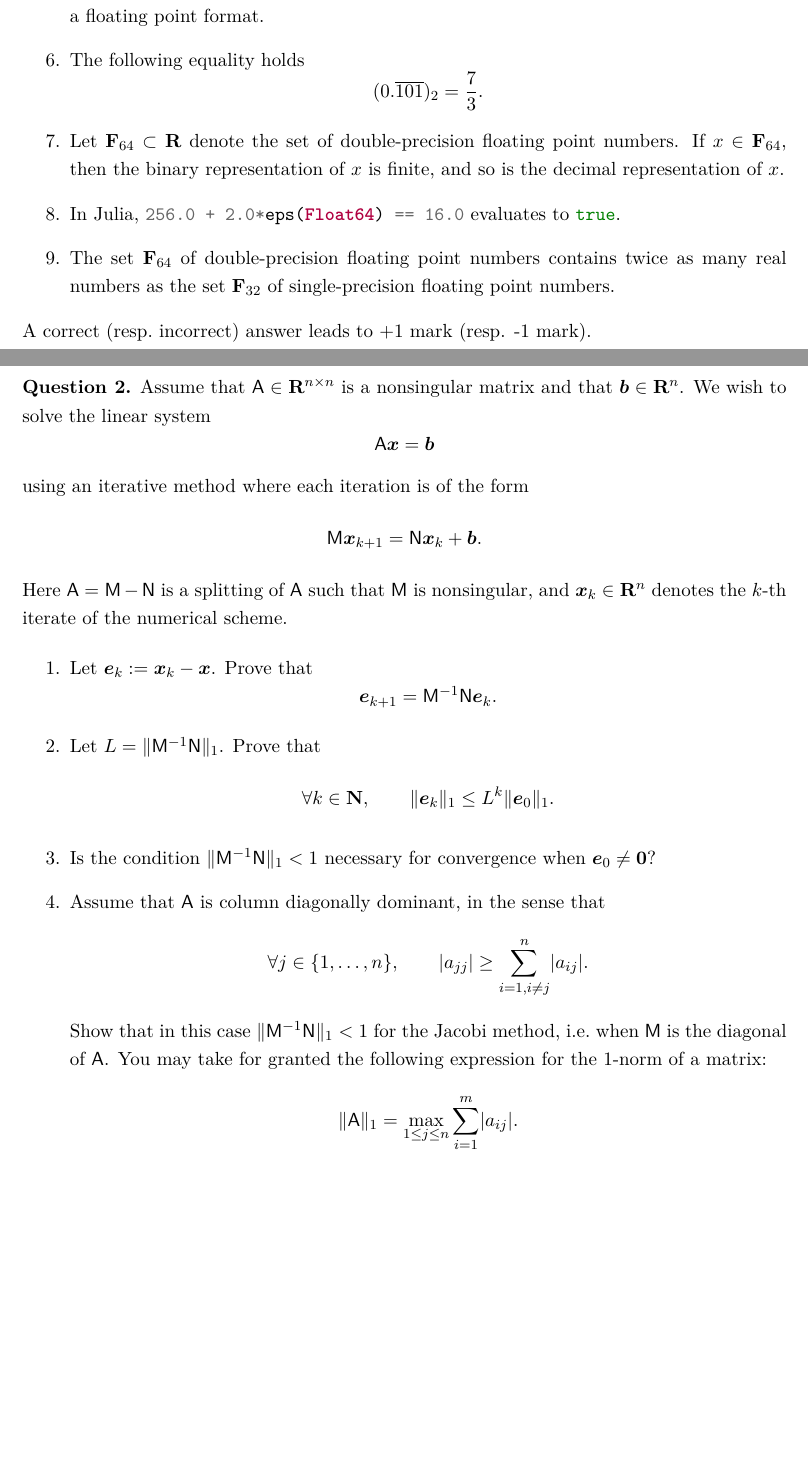
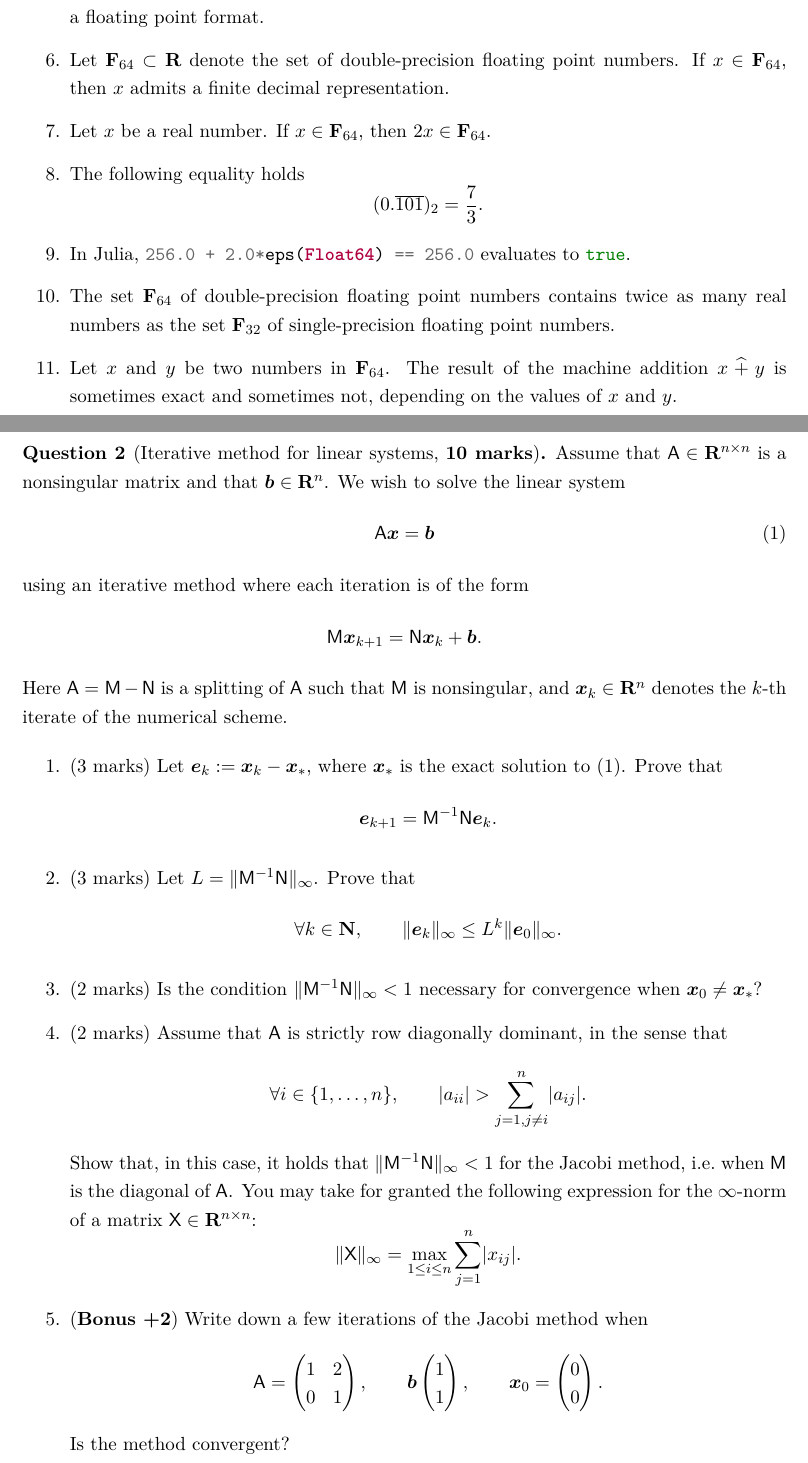
Before and after one commit to urbainvaes/numerical_analysis, a LaTeX document (endterm/main.tex): two parts of pages 1 and 2 of 6, joined at a grey line, cut so that both start at the same text, the shorter picture padded with empty space. Compiled offline with XeLaTeX.

Commit message:
Improve exam

```diff
--- a/endterm/main.tex
+++ b/endterm/main.tex
@@ -41,50 +41,41 @@
             The machine epsilon is the smallest strictly positive number that can be represented in a floating point format.
 
         \item
+            Let $\floating_{64} \subset \real$ denote the set of double-precision floating point numbers.
+            If $x \in \floating_{64}$, then~$x$ admits a finite decimal representation.
+
+        \item
+            Let $x$ be a real number. If $x \in \floating_{64}$, then $2x \in \floating_{64}$.
+
+        \item
             The following equality holds
             \[
                 (0.\overline{101})_2 = \frac{7}{3}.
             \]
 
         \item
-            Let $\floating_{64} \subset \real$ denote the set of double-precision floating point numbers.
-            If $x \in \floating_{64}$, then the binary representation of~$x$ is finite,
-            and so is the decimal representation of~$x$.
-
-        \item
-            In Julia, \julia{256.0 + 2.0*eps(Float64) == 16.0} evaluates to \julia{true}.
+            In Julia, \julia{256.0 + 2.0*eps(Float64) == 256.0} evaluates to \julia{true}.
 
         \item
             The set~$\floating_{64}$ of double-precision floating point numbers contains twice as many real numbers
             as the set~$\floating_{32}$ of single-precision floating point numbers.
-        % \item
-        %     The computational cost of calculating the~$\mat L \mat U$ decomposition of a square nonsingular $\real^{n \times n}$ matrix scales as
-        %     $\mathcal O(n^3)$ when $n \to \infty$,
 
-        % \item
-        %     The following Julia code never terminates:
-        %     \begin{minted}{julia}
-        % iter = 0
-        % old_result = 0.0
-        % new_result = 1.0
-        % while new_result != old_result
-        %     old_result = new_result
-        %     new_result = old_result + 2^(-iter)
-        %     iter += 1
-        % end
-        %     \end{minted}
-
+        \item
+            Let $x$ and $y$ be two numbers in $\floating_{64}$.
+            The result of the machine addition $x \madd y$ is sometimes exact and sometimes not,
+            depending on the values of $x$ and $y$.
     \end{enumerate}
-    A correct (resp.~incorrect) answer leads to +1 mark (resp. -1 mark).
 \end{question}
 
 \newpage
 \begin{question}
+    [Iterative method for linear systems, \textbf{10 marks}]
     Assume that $\mat A \in \real^{n \times n}$ is a nonsingular matrix and that $\vect b \in \real^n$.
     We wish to solve the linear system
-    \[
+    \begin{equation}
+        \label{eq:linear_system}
         \mat A \vect x = \vect b
-    \]
+    \end{equation}
     using an iterative method where each iteration is of the form
     \[
         \mat M \vect x_{k+1} = \mat N \vect x_k + \vect b.
@@ -94,36 +85,65 @@
 
     \begin{enumerate}
         \item
-            Let $\vect e_k := \vect x_k - \vect x$.
+            (3 marks)
+            Let $\vect e_k := \vect x_k - \vect x_*$,
+            where $\vect x_*$ is the exact solution to~\eqref{eq:linear_system}.
             Prove that
             \[
                 \vect e_{k+1} = \mat M^{-1} \mat N \vect e_k.
             \]
 
         \item
-            Let $L = \norm{\mat M^{-1} \mat N}_1$.
+            (3 marks)
+            Let $L = \norm{\mat M^{-1} \mat N}_{\infty}$.
             Prove that
             \[
                 \forall k \in \nat, \qquad
-                \norm{\vect e_k}_1 \leq L^k \norm{\vect e_0}_1.
+                \norm{\vect e_k}_{\infty} \leq L^k \norm{\vect e_0}_{\infty}.
             \]
 
         \item
-            Is the condition $\norm{\mat M^{-1} \mat N}_1 < 1$ necessary
-            for convergence when $\vect e_0 \neq \vect 0$?
+            (2 marks)
+            Is the condition $\norm{\mat M^{-1} \mat N}_{\infty} < 1$ necessary
+            for convergence when $\vect x_0 \neq \vect x_*$?
 
         \item
-            Assume that $\mat A$ is column diagonally dominant, in the sense that
+            (2 marks)
+            Assume that $\mat A$ is strictly row diagonally dominant, in the sense that
             \[
-                \forall j \in \{1, \dotsc, n\}, \qquad
-                \lvert a_{jj} \rvert \geq \sum_{i=1, i\neq j}^{n} \lvert a_{ij} \rvert.
+                \forall i \in \{1, \dotsc, n\}, \qquad
+                \lvert a_{ii} \rvert > \sum_{j=1, j\neq i}^{n} \lvert a_{ij} \rvert.
             \]
-            Show that in this case $\norm{\mat M^{-1} \mat N}_1 < 1$ for the Jacobi method,
+            Show that, in this case, it holds that $\norm{\mat M^{-1} \mat N}_{\infty} < 1$ for the Jacobi method,
             i.e.\ when $\mat M$ is the diagonal of~$\mat A$.
-            You may take for granted the following expression for the 1-norm of a matrix:
+            You may take for granted the following expression for the $\infty$-norm of a matrix $\mat X \in \real^{n \times n}$:
             \[
-                \norm{\mat A}_1 = \max_{1 \leq j \leq n} \sum_{i=1}^{m} \abs{a_{ij}}.
+                \norm{\mat X}_{\infty} = \max_{1 \leq i \leq n} \sum_{j=1}^{n} \abs{x_{ij}}.
             \]
+
+        \item
+            (\textbf{Bonus +2})
+            Write down a few iterations of the Jacobi method when
+            \[
+                \mat A =
+                \begin{pmatrix}
+                    1 & 2 \\
+                    0 & 1
+                \end{pmatrix},
+                \qquad
+                \vect b
+                \begin{pmatrix}
+                    1 \\
+                    1
+                \end{pmatrix},
+                \qquad
+                \vect x_0 =
+                \begin{pmatrix}
+                    0 \\
+                    0
+                \end{pmatrix}.
+            \]
+            Is the method convergent?
     \end{enumerate}
 \end{question}
 
```
Also changed, not shown: endterm/main.tex (66 more changed lines).
